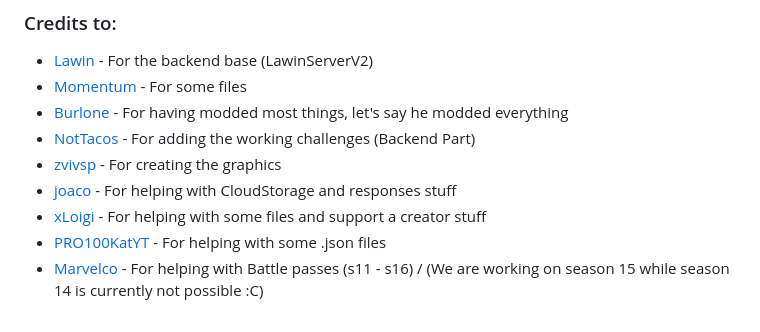
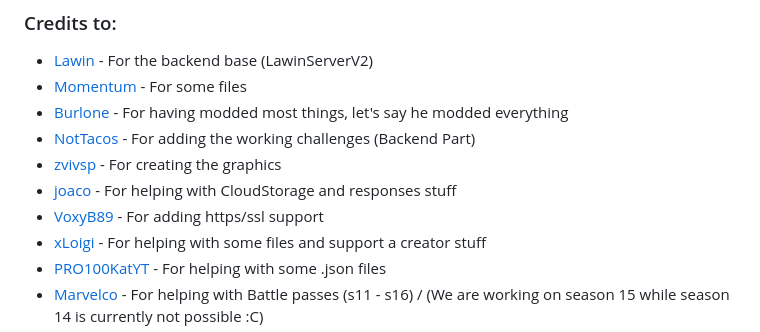
Before and after one commit to Project-Reload/Reload-Backend, a Markdown page: README.md, the part around the change. Drawn GitHub-style.

```diff
--- a/README.md
+++ b/README.md
@@ -119,6 +119,7 @@ This **project/backend** is licensed under the **BSD 3-Clause License.**
 * [NotTacos](https://github.com/PhysicalDrive) - For adding the working challenges (Backend Part)
 * [zvivsp](https://github.com/zvivsp) - For creating the graphics
 * [joaco](https://github.com/ojotaa0124) - For helping with CloudStorage and responses stuff
+* [VoxyB89](https://github.com/VoxyB89) - For adding https/ssl support
 * [xLoigi](https://github.com/xLoigi) - For helping with some files and support a creator stuff
 * [PRO100KatYT](https://github.com/PRO100KatYT) - For helping with some .json files
 * [Marvelco](https://github.com/MarvelcoOGFN) - For helping with Battle passes (s11 - s16) / (We are working on season 15 while season 14 is currently not possible :C)
```
